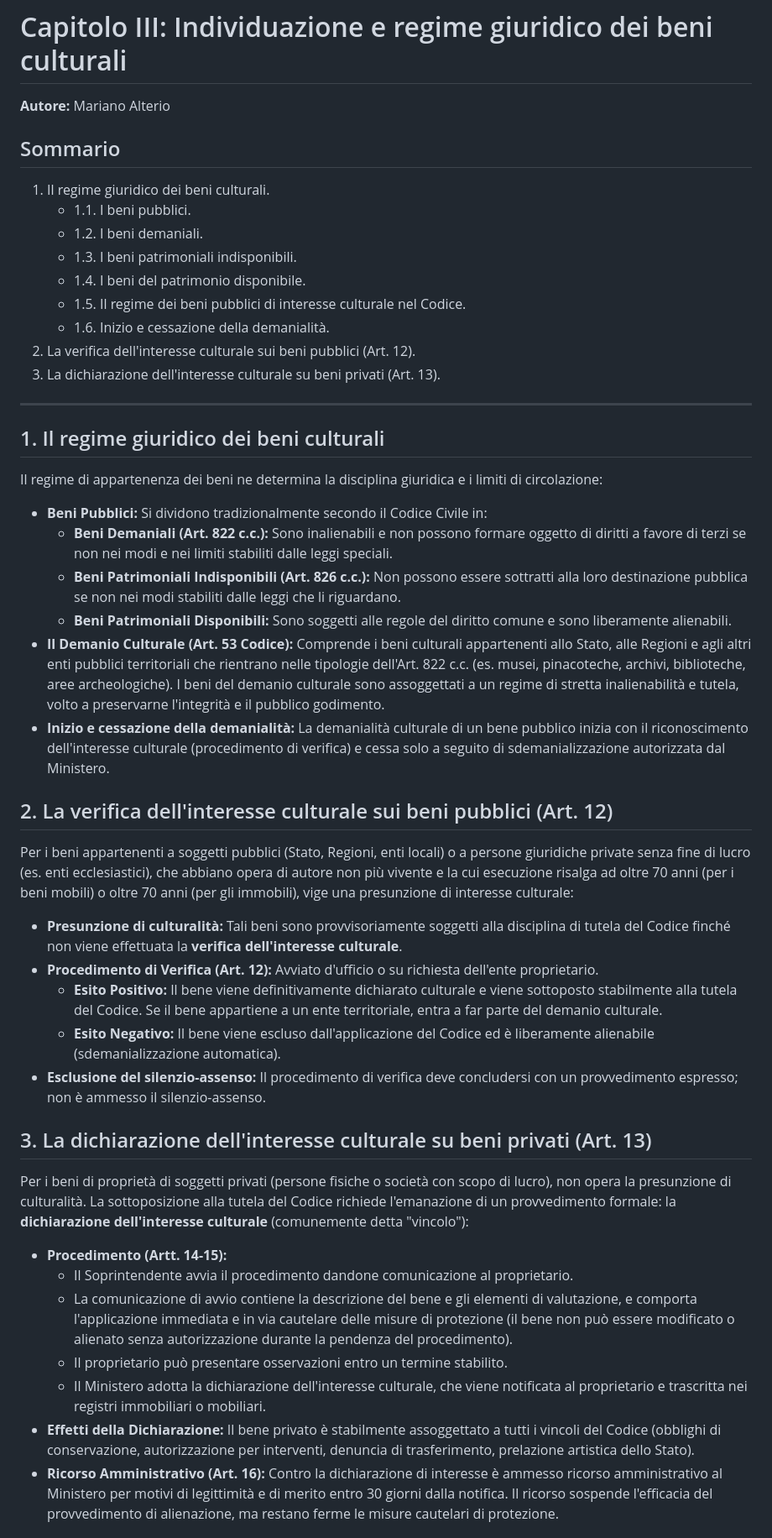
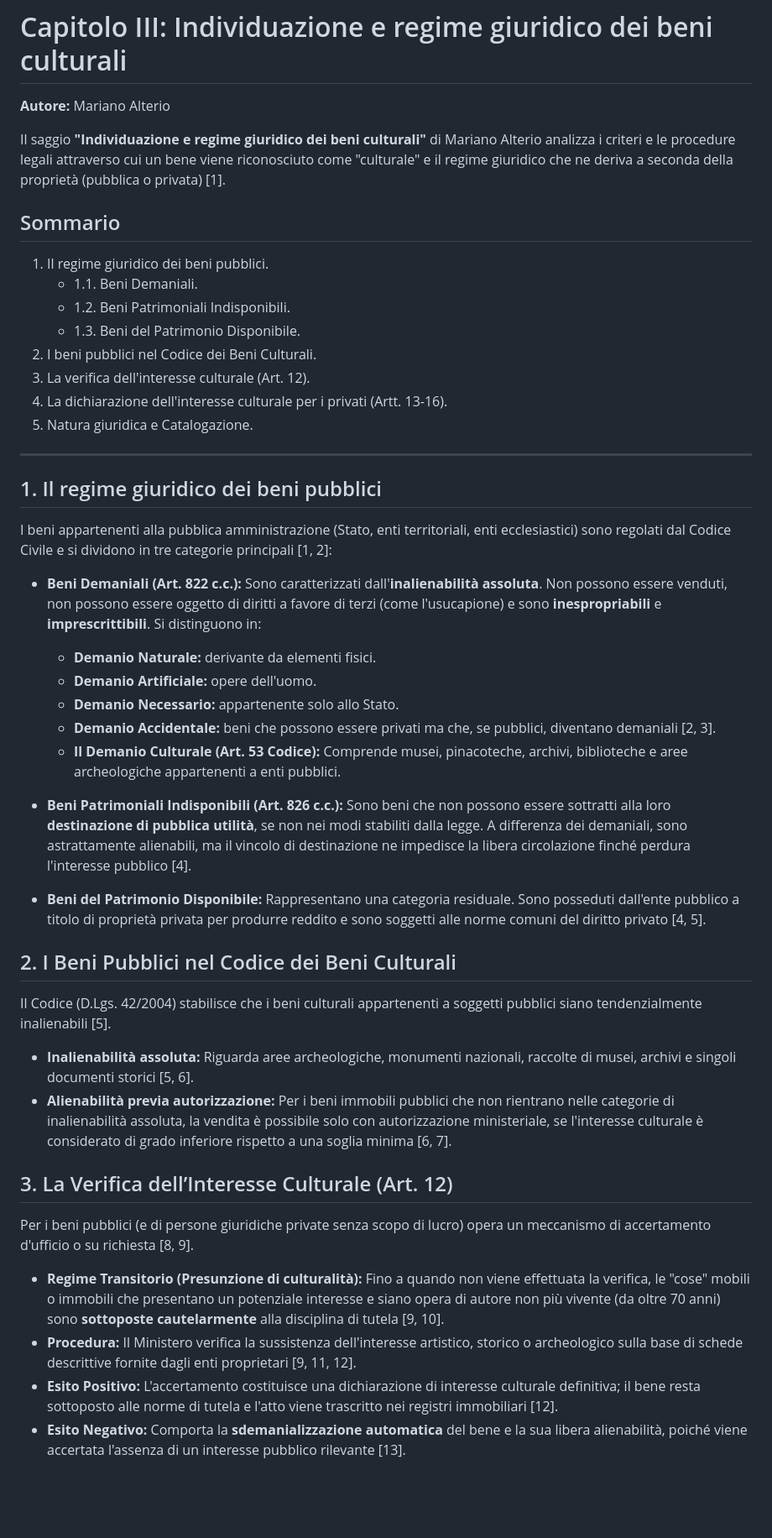
Before and after one commit to Alesx99/Lex, a Markdown page: diritto/summaries/3_individuazione.md, the part around one of its changes. Shown at 84% size. Rendered like a GitHub page; blank space fills up the shorter version.

Commit message:
Update Diritto Chapter 3 summary with detailed focal points on legal regime and identification

```diff
--- a/diritto/summaries/3_individuazione.md
+++ b/diritto/summaries/3_individuazione.md
@@ -1,42 +1,43 @@
 # Capitolo III: Individuazione e regime giuridico dei beni culturali
 **Autore:** Mariano Alterio
 
+Il saggio **"Individuazione e regime giuridico dei beni culturali"** di Mariano Alterio analizza i criteri e le procedure legali attraverso cui un bene viene riconosciuto come "culturale" e il regime giuridico che ne deriva a seconda della proprietà (pubblica o privata) [1].
+
 ## Sommario
-1. Il regime giuridico dei beni culturali.
-   - 1.1. I beni pubblici.
-   - 1.2. I beni demaniali.
-   - 1.3. I beni patrimoniali indisponibili.
-   - 1.4. I beni del patrimonio disponibile.
-   - 1.5. Il regime dei beni pubblici di interesse culturale nel Codice.
-   - 1.6. Inizio e cessazione della demanialità.
-2. La verifica dell'interesse culturale sui beni pubblici (Art. 12).
-3. La dichiarazione dell'interesse culturale su beni privati (Art. 13).
+1. Il regime giuridico dei beni pubblici.
+   - 1.1. Beni Demaniali.
+   - 1.2. Beni Patrimoniali Indisponibili.
+   - 1.3. Beni del Patrimonio Disponibile.
+2. I beni pubblici nel Codice dei Beni Culturali.
+3. La verifica dell'interesse culturale (Art. 12).
+4. La dichiarazione dell'interesse culturale per i privati (Artt. 13-16).
+5. Natura giuridica e Catalogazione.
 
 ---
 
-## 1. Il regime giuridico dei beni culturali
-Il regime di appartenenza dei beni ne determina la disciplina giuridica e i limiti di circolazione:
-* **Beni Pubblici:** Si dividono tradizionalmente secondo il Codice Civile in:
-  * **Beni Demaniali (Art. 822 c.c.):** Sono inalienabili e non possono formare oggetto di diritti a favore di terzi se non nei modi e nei limiti stabiliti dalle leggi speciali.
-  * **Beni Patrimoniali Indisponibili (Art. 826 c.c.):** Non possono essere sottratti alla loro destinazione pubblica se non nei modi stabiliti dalle leggi che li riguardano.
-  * **Beni Patrimoniali Disponibili:** Sono soggetti alle regole del diritto comune e sono liberamente alienabili.
-* **Il Demanio Culturale (Art. 53 Codice):** Comprende i beni culturali appartenenti allo Stato, alle Regioni e agli altri enti pubblici territoriali che rientrano nelle tipologie dell'Art. 822 c.c. (es. musei, pinacoteche, archivi, biblioteche, aree archeologiche). I beni del demanio culturale sono assoggettati a un regime di stretta inalienabilità e tutela, volto a preservarne l'integrità e il pubblico godimento.
-* **Inizio e cessazione della demanialità:** La demanialità culturale di un bene pubblico inizia con il riconoscimento dell'interesse culturale (procedimento di verifica) e cessa solo a seguito di sdemanializzazione autorizzata dal Ministero.
+## 1. Il regime giuridico dei beni pubblici
+I beni appartenenti alla pubblica amministrazione (Stato, enti territoriali, enti ecclesiastici) sono regolati dal Codice Civile e si dividono in tre categorie principali [1, 2]:
 
-## 2. La verifica dell'interesse culturale sui beni pubblici (Art. 12)
-Per i beni appartenenti a soggetti pubblici (Stato, Regioni, enti locali) o a persone giuridiche private senza fine di lucro (es. enti ecclesiastici), che abbiano opera di autore non più vivente e la cui esecuzione risalga ad oltre 70 anni (per i beni mobili) o oltre 70 anni (per gli immobili), vige una presunzione di interesse culturale:
-* **Presunzione di culturalità:** Tali beni sono provvisoriamente soggetti alla disciplina di tutela del Codice finché non viene effettuata la **verifica dell'interesse culturale**.
-* **Procedimento di Verifica (Art. 12):** Avviato d'ufficio o su richiesta dell'ente proprietario.
-  * **Esito Positivo:** Il bene viene definitivamente dichiarato culturale e viene sottoposto stabilmente alla tutela del Codice. Se il bene appartiene a un ente territoriale, entra a far parte del demanio culturale.
-  * **Esito Negativo:** Il bene viene escluso dall'applicazione del Codice ed è liberamente alienabile (sdemanializzazione automatica).
-* **Esclusione del silenzio-assenso:** Il procedimento di verifica deve concludersi con un provvedimento espresso; non è ammesso il silenzio-assenso.
+*   **Beni Demaniali (Art. 822 c.c.):** Sono caratterizzati dall'**inalienabilità assoluta**. Non possono essere venduti, non possono essere oggetto di diritti a favore di terzi (come l'usucapione) e sono **inespropriabili** e **imprescrittibili**. Si distinguono in:
+    *   **Demanio Naturale:** derivante da elementi fisici.
+    *   **Demanio Artificiale:** opere dell'uomo.
+    *   **Demanio Necessario:** appartenente solo allo Stato.
+    *   **Demanio Accidentale:** beni che possono essere privati ma che, se pubblici, diventano demaniali [2, 3].
+    *   **Il Demanio Culturale (Art. 53 Codice):** Comprende musei, pinacoteche, archivi, biblioteche e aree archeologiche appartenenti a enti pubblici.
 
-## 3. La dichiarazione dell'interesse culturale su beni privati (Art. 13)
-Per i beni di proprietà di soggetti privati (persone fisiche o società con scopo di lucro), non opera la presunzione di culturalità. La sottoposizione alla tutela del Codice richiede l'emanazione di un provvedimento formale: la **dichiarazione dell'interesse culturale** (comunemente detta "vincolo"):
-* **Procedimento (Artt. 14-15):**
-  * Il Soprintendente avvia il procedimento dandone comunicazione al proprietario.
-  * La comunicazione di avvio contiene la descrizione del bene e gli elementi di valutazione, e comporta l'applicazione immediata e in via cautelare delle misure di protezione (il bene non può essere modificato o alienato senza autorizzazione durante la pendenza del procedimento).
-  * Il proprietario può presentare osservazioni entro un termine stabilito.
-  * Il Ministero adotta la dichiarazione dell'interesse culturale, che viene notificata al proprietario e trascritta nei registri immobiliari o mobiliari.
-* **Effetti della Dichiarazione:** Il bene privato è stabilmente assoggettato a tutti i vincoli del Codice (obblighi di conservazione, autorizzazione per interventi, denuncia di trasferimento, prelazione artistica dello Stato).
-* **Ricorso Amministrativo (Art. 16):** Contro la dichiarazione di interesse è ammesso ricorso amministrativo al Ministero per motivi di legittimità e di merito entro 30 giorni dalla notifica. Il ricorso sospende l'efficacia del provvedimento di alienazione, ma restano ferme le misure cautelari di protezione.
+*   **Beni Patrimoniali Indisponibili (Art. 826 c.c.):** Sono beni che non possono essere sottratti alla loro **destinazione di pubblica utilità**, se non nei modi stabiliti dalla legge. A differenza dei demaniali, sono astrattamente alienabili, ma il vincolo di destinazione ne impedisce la libera circolazione finché perdura l'interesse pubblico [4].
+
+*   **Beni del Patrimonio Disponibile:** Rappresentano una categoria residuale. Sono posseduti dall'ente pubblico a titolo di proprietà privata per produrre reddito e sono soggetti alle norme comuni del diritto privato [4, 5].
+
+## 2. I Beni Pubblici nel Codice dei Beni Culturali
+Il Codice (D.Lgs. 42/2004) stabilisce che i beni culturali appartenenti a soggetti pubblici siano tendenzialmente inalienabili [5].
+*   **Inalienabilità assoluta:** Riguarda aree archeologiche, monumenti nazionali, raccolte di musei, archivi e singoli documenti storici [5, 6].
+*   **Alienabilità previa autorizzazione:** Per i beni immobili pubblici che non rientrano nelle categorie di inalienabilità assoluta, la vendita è possibile solo con autorizzazione ministeriale, se l'interesse culturale è considerato di grado inferiore rispetto a una soglia minima [6, 7].
+
+## 3. La Verifica dell’Interesse Culturale (Art. 12)
+Per i beni pubblici (e di persone giuridiche private senza scopo di lucro) opera un meccanismo di accertamento d'ufficio o su richiesta [8, 9].
+*   **Regime Transitorio (Presunzione di culturalità):** Fino a quando non viene effettuata la verifica, le "cose" mobili o immobili che presentano un potenziale interesse e siano opera di autore non più vivente (da oltre 70 anni) sono **sottoposte cautelarmente** alla disciplina di tutela [9, 10].
+*   **Procedura:** Il Ministero verifica la sussistenza dell'interesse artistico, storico o archeologico sulla base di schede descrittive fornite dagli enti proprietari [9, 11, 12].
+*   **Esito Positivo:** L'accertamento costituisce una dichiarazione di interesse culturale definitiva; il bene resta sottoposto alle norme di tutela e l'atto viene trascritto nei registri immobiliari [12].
+*   **Esito Negativo:** Comporta la **sdemanializzazione automatica** del bene e la sua libera alienabilità, poiché viene accertata l'assenza di un interesse pubblico rilevante [13].
+
```
Also changed, not shown: other parts of diritto/summaries/3_individuazione.md (+13 -0 lines).
